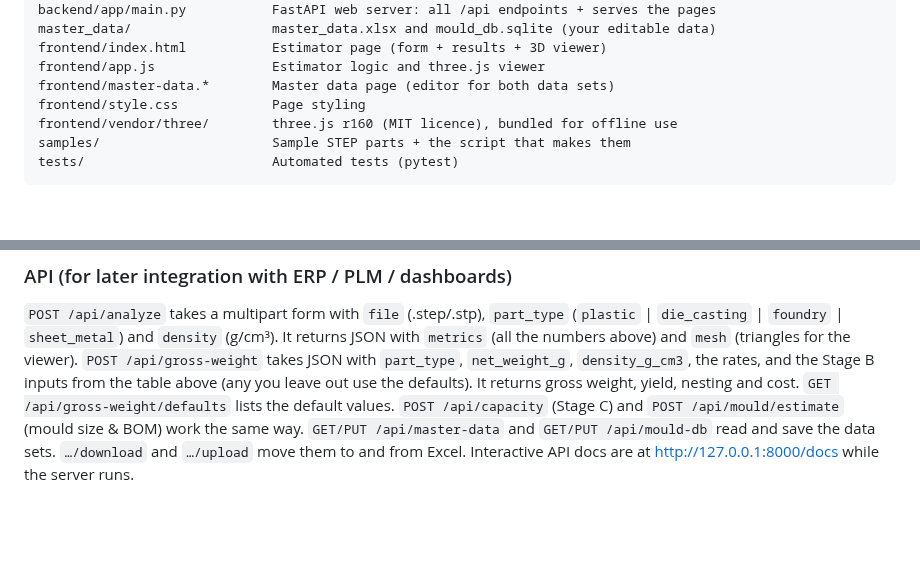
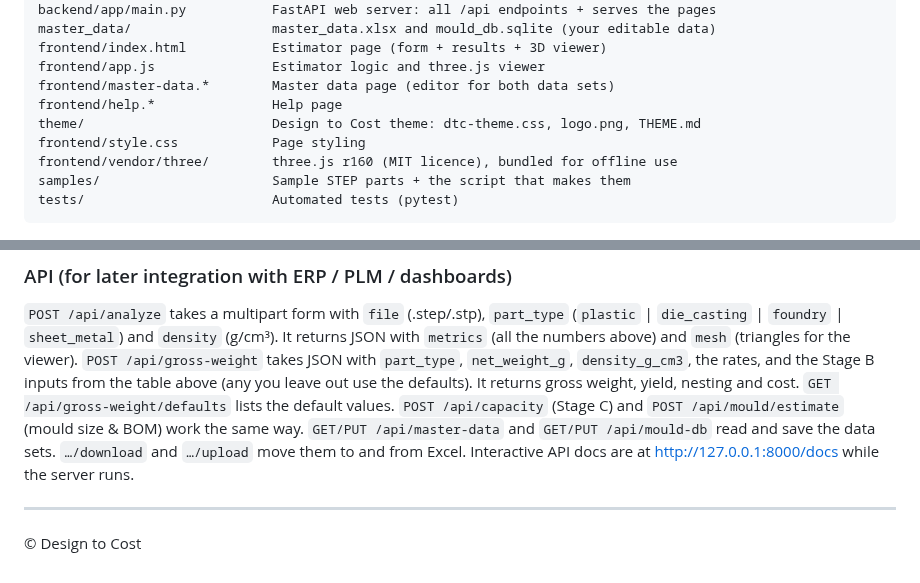
Before and after one commit to amitkumarshukla1210/Tool_part_cost_estimator, a Markdown page: README.md, 2 parts joined by grey strips. GitHub-like rendering; blank space fills up the shorter version.

```diff
--- a/README.md
+++ b/README.md
@@ -234,6 +254,8 @@ master_data/                  master_data.xlsx and mould_db.sqlite (your editabl
 frontend/index.html           Estimator page (form + results + 3D viewer)
 frontend/app.js               Estimator logic and three.js viewer
 frontend/master-data.*        Master data page (editor for both data sets)
+frontend/help.*               Help page
+theme/                        Design to Cost theme: dtc-theme.css, logo.png, THEME.md
 frontend/style.css            Page styling
 frontend/vendor/three/        three.js r160 (MIT licence), bundled for offline use
 samples/                      Sample STEP parts + the script that makes them
@@ -250,3 +272,7 @@ cost. `GET /api/gross-weight/defaults` lists the default values.
 `GET/PUT /api/master-data` and `GET/PUT /api/mould-db` read and save the data sets.
 `…/download` and `…/upload` move them to and from Excel.
 Interactive API docs are at http://127.0.0.1:8000/docs while the server runs.
+
+---
+
+© Design to Cost
```
Also changed, not shown: other parts of README.md (+23 -3 lines), theme/THEME.md (added, +21 -0 lines), theme/logo.png (added), 12 other files.
